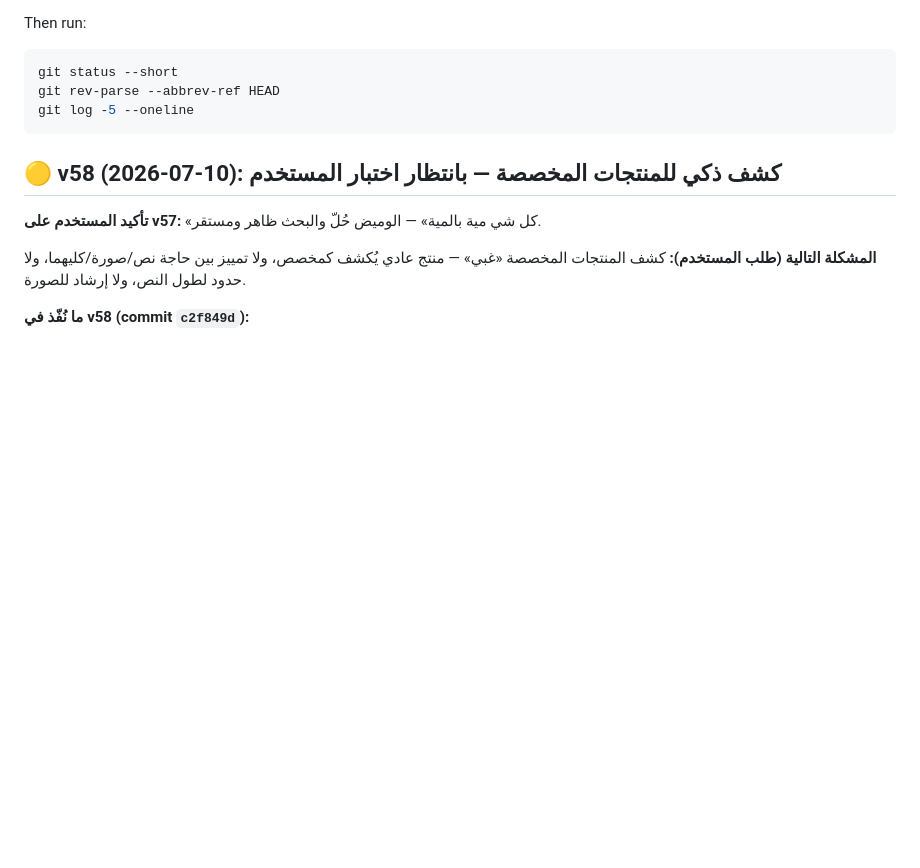
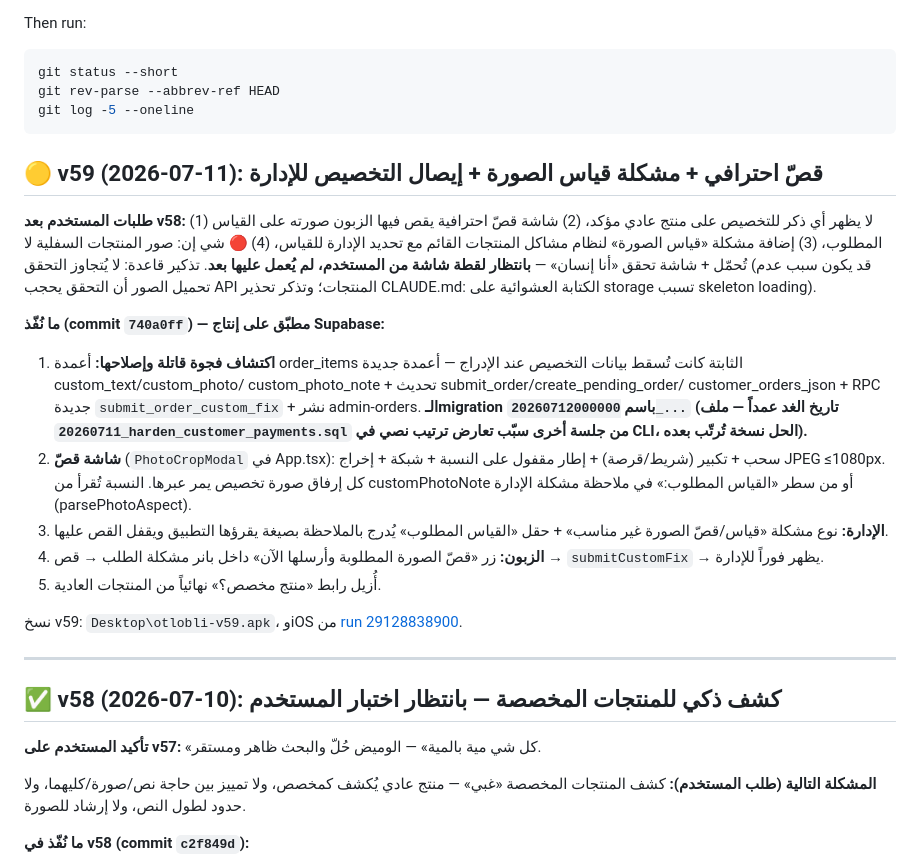
Before and after one commit to m7madv/otlobli, a Markdown page: SESSION_SUMMARY.md, the part around the change. Rendered like a GitHub page; blank space fills up the shorter version.

Commit message:
docs: تحديث ملخص الجلسة — v59
Co-Authored-By: Claude Fable 5 <noreply@anthropic.com>

````diff
--- a/SESSION_SUMMARY.md
+++ b/SESSION_SUMMARY.md
@@ -32,7 +32,40 @@ git rev-parse --abbrev-ref HEAD
 git log -5 --oneline
 ```
 
-## 🟡 v58 (2026-07-10): كشف ذكي للمنتجات المخصصة — بانتظار اختبار المستخدم
+## 🟡 v59 (2026-07-11): قصّ احترافي + مشكلة قياس الصورة + إيصال التخصيص للإدارة
+
+**طلبات المستخدم بعد v58:** (1) لا يظهر أي ذكر للتخصيص على منتج عادي مؤكد،
+(2) شاشة قصّ احترافية يقص فيها الزبون صورته على القياس المطلوب، (3) إضافة
+مشكلة «قياس الصورة» لنظام مشاكل المنتجات القائم مع تحديد الإدارة للقياس،
+(4) 🔴 شي إن: صور المنتجات السفلية لا تُحمّل + شاشة تحقق «أنا إنسان» —
+**بانتظار لقطة شاشة من المستخدم، لم يُعمل عليها بعد**. تذكير قاعدة:
+لا يُتجاوز التحقق (قد يكون سبب عدم تحميل الصور أن التحقق يحجب API المنتجات؛
+وتذكر تحذير CLAUDE.md: الكتابة العشوائية على storage تسبب skeleton loading).
+
+**ما نُفّذ (commit `740a0ff`) — مطبّق على إنتاج Supabase:**
+1. **اكتشاف فجوة قاتلة وإصلاحها:** أعمدة order_items الثابتة كانت تُسقط
+   بيانات التخصيص عند الإدراج — أعمدة جديدة custom_text/custom_photo/
+   custom_photo_note + تحديث submit_order/create_pending_order/
+   customer_orders_json + RPC جديدة `submit_order_custom_fix` +
+   نشر admin-orders. **الـmigration باسم `20260712000000_...` (تاريخ الغد
+   عمداً — ملف `20260711_harden_customer_payments.sql` من جلسة أخرى سبّب
+   تعارض ترتيب نصي في CLI، الحل نسخة تُرتّب بعده).**
+2. **شاشة قصّ** (`PhotoCropModal` في App.tsx): سحب + تكبير (شريط/قرصة) +
+   إطار مقفول على النسبة + شبكة + إخراج JPEG ≤1080px. كل إرفاق صورة
+   تخصيص يمر عبرها. النسبة تُقرأ من customPhotoNote أو من سطر
+   «القياس المطلوب:» في ملاحظة مشكلة الإدارة (parsePhotoAspect).
+3. **الإدارة:** نوع مشكلة «قياس/قصّ الصورة غير مناسب» + حقل «القياس
+   المطلوب» يُدرج بالملاحظة بصيغة يقرؤها التطبيق ويقفل القص عليها.
+4. **الزبون:** زر «قصّ الصورة المطلوبة وأرسلها الآن» داخل بانر مشكلة
+   الطلب → قص → `submitCustomFix` → يظهر فوراً للإدارة.
+5. أُزيل رابط «منتج مخصص؟» نهائياً من المنتجات العادية.
+
+نسخ v59: `Desktop\otlobli-v59.apk`، وiOS من
+[run 29128838900](https://github.com/m7madv/otlobli/actions/runs/29128838900).
+
+---
+
+## ✅ v58 (2026-07-10): كشف ذكي للمنتجات المخصصة — بانتظار اختبار المستخدم
 
 **تأكيد المستخدم على v57:** «كل شي مية بالمية» — الوميض حُلّ والبحث ظاهر ومستقر.
 
````
